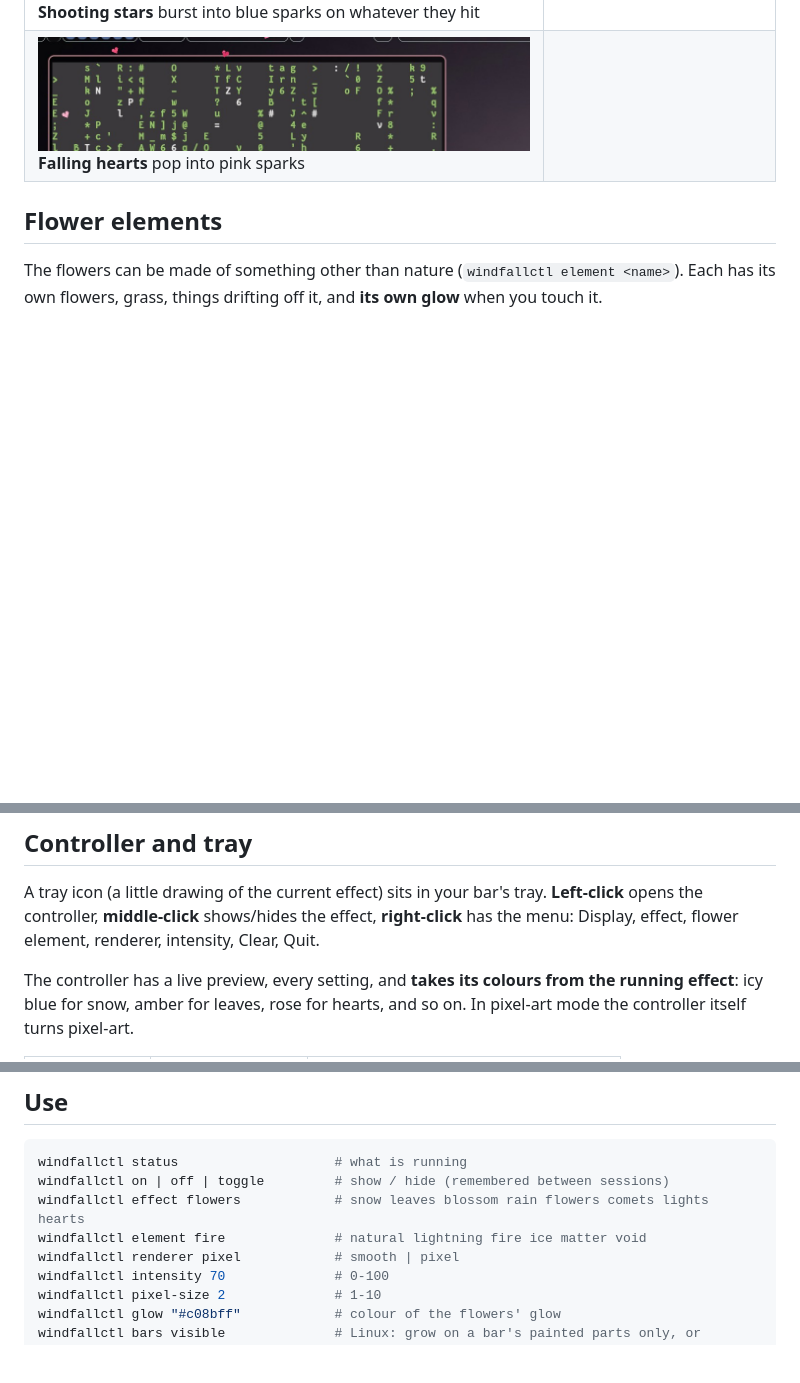
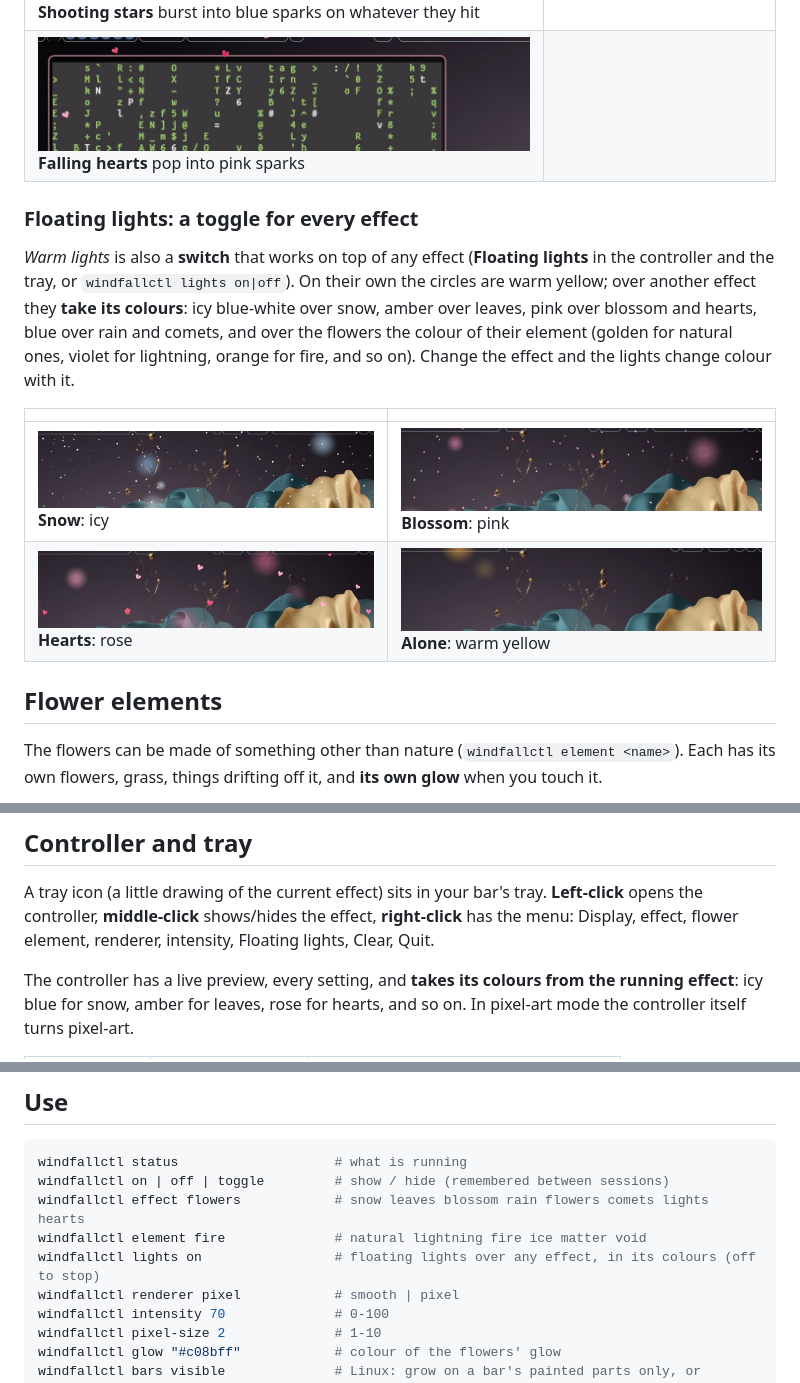
Before and after one commit to tak0dan/windfall, a Markdown page: README.md, 3 parts joined by grey strips. GitHub-like rendering; pictures changed too: docs/screens/lights-alone.jpg (added), docs/screens/lights-blossom.jpg (added), docs/screens/lights-hearts.jpg (added); blank space fills up the shorter version.

Commit message:
Windfall 0.5.0: floating lights as a switch over any effect, in its colours; README

```diff
--- a/README.md
+++ b/README.md
@@ -66,6 +66,19 @@ the grass further, rooted on the curve itself.
 | ![Shooting stars](docs/screens/comets.jpg) **Shooting stars** burst into blue sparks on whatever they hit | ![Warm lights](docs/screens/lights.jpg) **Warm lights**: slow, glowing, anime-style circles of light |
 | ![Falling hearts](docs/screens/hearts.jpg) **Falling hearts** pop into pink sparks | |
 
+### Floating lights: a toggle for every effect
+
+*Warm lights* is also a **switch** that works on top of any effect (**Floating lights** in the controller and the
+tray, or `windfallctl lights on|off`). On their own the circles are warm yellow; over another effect they **take its
+colours**: icy blue-white over snow, amber over leaves, pink over blossom and hearts, blue over rain and comets, and
+over the flowers the colour of their element (golden for natural ones, violet for lightning, orange for fire, and so
+on). Change the effect and the lights change colour with it.
+
+| | |
+|---|---|
+| ![Lights over snow](docs/screens/lights-snow.jpg) **Snow**: icy | ![Lights over blossom](docs/screens/lights-blossom.jpg) **Blossom**: pink |
+| ![Lights over hearts](docs/screens/lights-hearts.jpg) **Hearts**: rose | ![Lights alone](docs/screens/lights-alone.jpg) **Alone**: warm yellow |
+
 ## Flower elements
 
 The flowers can be made of something other than nature (`windfallctl element <name>`). Each has its own flowers,
@@ -104,7 +117,7 @@ pixel size (1–10) and the number of colours are adjustable, and **the controll
 
 A tray icon (a little drawing of the current effect) sits in your bar's tray. **Left-click** opens the controller,
 **middle-click** shows/hides the effect, **right-click** has the menu: Display, effect, flower element, renderer,
-intensity, Clear, Quit.
+intensity, Floating lights, Clear, Quit.
 
 The controller has a live preview, every setting, and **takes its colours from the running effect**: icy blue for
 snow, amber for leaves, rose for hearts, and so on. In pixel-art mode the controller itself turns pixel-art.
@@ -170,6 +183,7 @@ windfallctl status                    # what is running
 windfallctl on | off | toggle         # show / hide (remembered between sessions)
 windfallctl effect flowers            # snow leaves blossom rain flowers comets lights hearts
 windfallctl element fire              # natural lightning fire ice matter void
+windfallctl lights on                 # floating lights over any effect, in its colours (off to stop)
 windfallctl renderer pixel            # smooth | pixel
 windfallctl intensity 70              # 0-100
 windfallctl pixel-size 2              # 1-10
```
Also changed, not shown: 14 other files.
